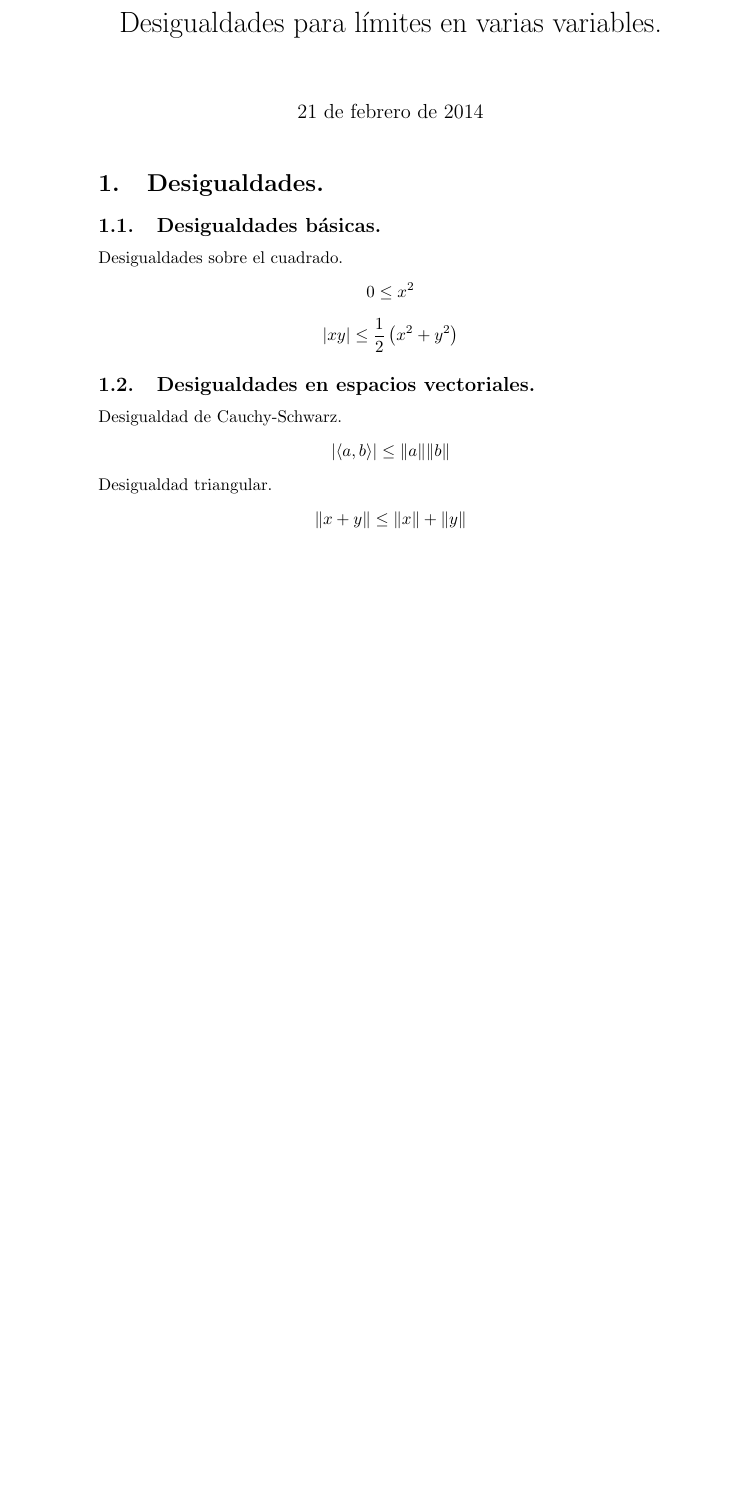
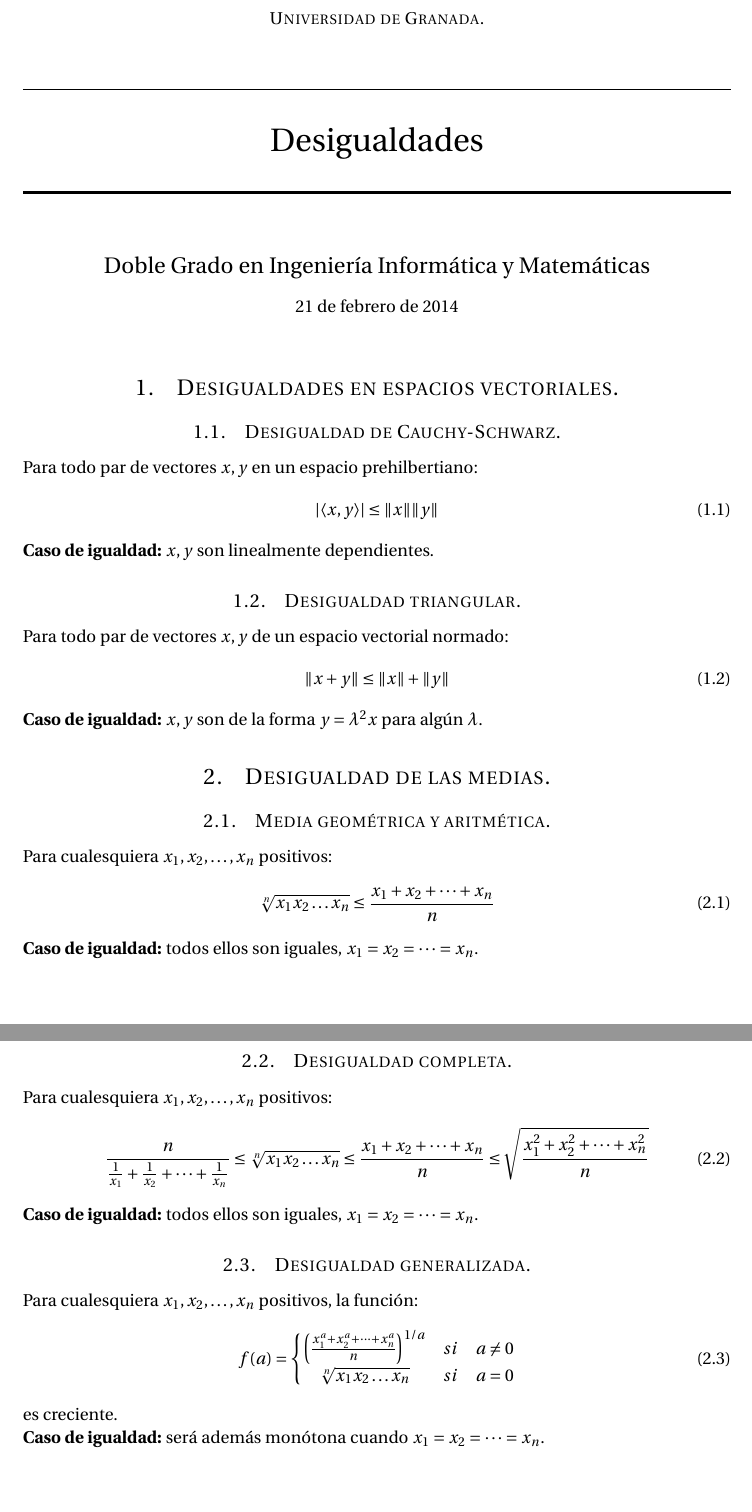
Before and after one commit to libreim/desigualdades, a LaTeX document (desigualdades.tex): part of the page before the commit and two parts of pages 1 and 2 of 2 after it, the two joined at a grey line, cut at the place of the change, the shorter picture padded with empty space. Compiled offline with pdfLaTeX.

Commit message:
Reestructuración. A partir de ahora usa una plantilla de Latex. Se retiran las desigualdades básicas triviales. Se añade la desigualdad de las medias en tres formas distintas.

```diff
--- a/desigualdades.tex
+++ b/desigualdades.tex
@@ -10,0 +38 @@
+\fancyfoot[C]{} % Empty center footer
@@ -10,0 +54 @@
+\newcommand{\horrule}[1]{\rule{\linewidth}{#1}} % Create horizontal rule command with 1 argument of height
@@ -11,40 +60,61 @@
+\huge Desigualdades \\ % The assignment title
+\horrule{2pt} \\[0.5cm] % Thick bottom horizontal rule
+}
+
+\author{Doble Grado en Ingeniería Informática y Matemáticas} % Your name
+
+\date{\normalsize\today} % Today's date or a custom date
+
+\begin{document}
+
+\maketitle % Print the title
+
+%----------------------------------------------------------------------------------------
+% Escribir una ecuación:
+%  \begin{align}
+%  \begin{split}
+%----------------------------------------------------------------------------------------
+\newcommand {\equality}[1]{\textbf{Caso de igualdad:} {#1}}
 
 
+\section{Desigualdades en espacios vectoriales.}
+ \subsection{Desigualdad de Cauchy-Schwarz.}
+  Para todo par de vectores $x,y$ en un espacio prehilbertiano:
+  \begin{align}
+   |{\langle x,y \rangle}| \leq \|x\|\|y\|
+  \end{align}
+  \equality{$x,y$ son linealmente dependientes.}
 
-%% Datos del documento
-\title{Desigualdades para límites en varias variables.}
-\author{}
+  \subsection{Desigualdad triangular.}
+  Para todo par de vectores $x,y$ de un espacio vectorial normado:
+  \begin{align}
+    \displaystyle \|x+y\| \leq \|x\|+\|y\|
+  \end{align}
+  \equality{$x,y$ son de la forma $y = \lambda^2x$ para algún $\lambda$.}
 
 
-%% Cuerpo del documento
-\begin{document}
-\maketitle
+\section{Desigualdad de las medias.}
+  \subsection{Media geométrica y aritmética.}
+    Para cualesquiera $x_1,x_2,\dots,x_n$ positivos:
+    \begin{align}
+      \sqrt[n]{x_1x_2 \dots x_n} \leq \frac{x_1+x_2+\dots+x_n}{n}
+    \end{align}
+    \equality{todos ellos son iguales, $x_1=x_2=\dots=x_n$.}
 
-\section{Desigualdades.}
+  \subsection{Desigualdad completa.}
+    Para cualesquiera $x_1,x_2,\dots,x_n$ positivos:
+    \begin{align}
+      \frac{n}{\frac{1}{x_1} + \frac{1}{x_2} + \dots + \frac{1}{x_n}} \leq \sqrt[n]{x_1x_2 \dots x_n} \leq \frac{x_1+x_2+\dots+x_n}{n} \leq \sqrt{\frac{x_1^2+x_2^2+\dots+x_n^2}{n}}
+    \end{align}
+    \equality{todos ellos son iguales, $x_1=x_2=\dots=x_n$.}
 
-\subsection{Desigualdades básicas.}
-\noindent Desigualdades sobre el cuadrado.
-\begin{center}
- $\displaystyle 0 \leq x^2$
-\end{center}
-\begin{center}
- $\displaystyle |xy| \leq \frac{1}{2}\left(x^2+y^2\right)$
-\end{center}
-
-
-
-\subsection{Desigualdades en espacios vectoriales.}
-\noindent Desigualdad de Cauchy-Schwarz.
-\begin{center}
- $\displaystyle |{\langle a,b \rangle}| \leq \|a\|\|b\|$
-\end{center}
-
-\noindent Desigualdad triangular.
-\begin{center}
- $\displaystyle \|x+y\| \leq \|x\|+\|y\|$
-\end{center}
-
-
+  \subsection{Desigualdad generalizada.}
+    Para cualesquiera $x_1,x_2,\dots,x_n$ positivos, la función:
+    \begin{align}
+     f(a) = \left\{ \begin{matrix} \left(\frac{x_1^a+x_2^a+\dots+x_n^a}{n}\right)^{1/a} & si & a \neq 0 \\ \displaystyle \sqrt[n]{x_1x_2 \dots x_n} & si & a = 0\end{matrix} \right.
+    \end{align}
+    es creciente. \\
+    \equality{será además monótona cuando $x_1=x_2=\dots=x_n$.}
 
 
 \end{document}
```
Also changed, not shown: desigualdades.pdf, desigualdades.tex (63 more changed lines).
